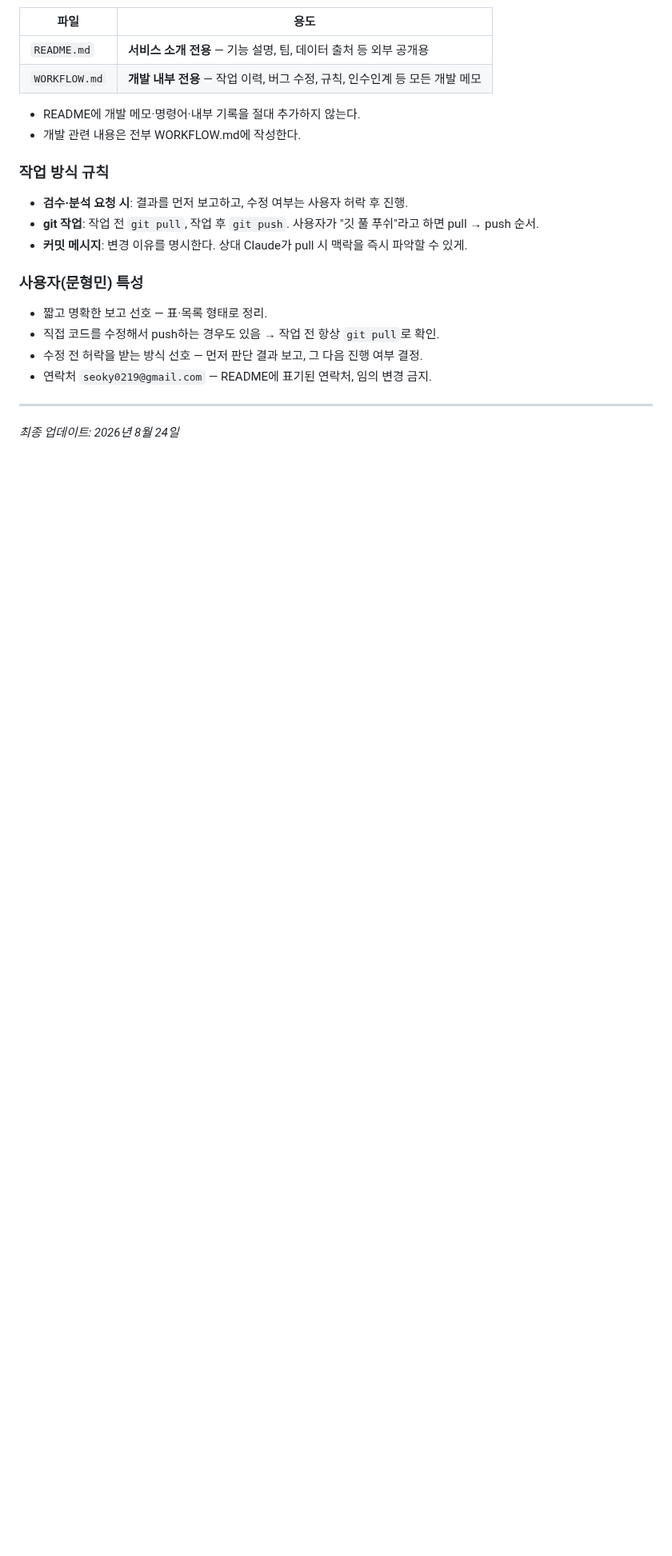
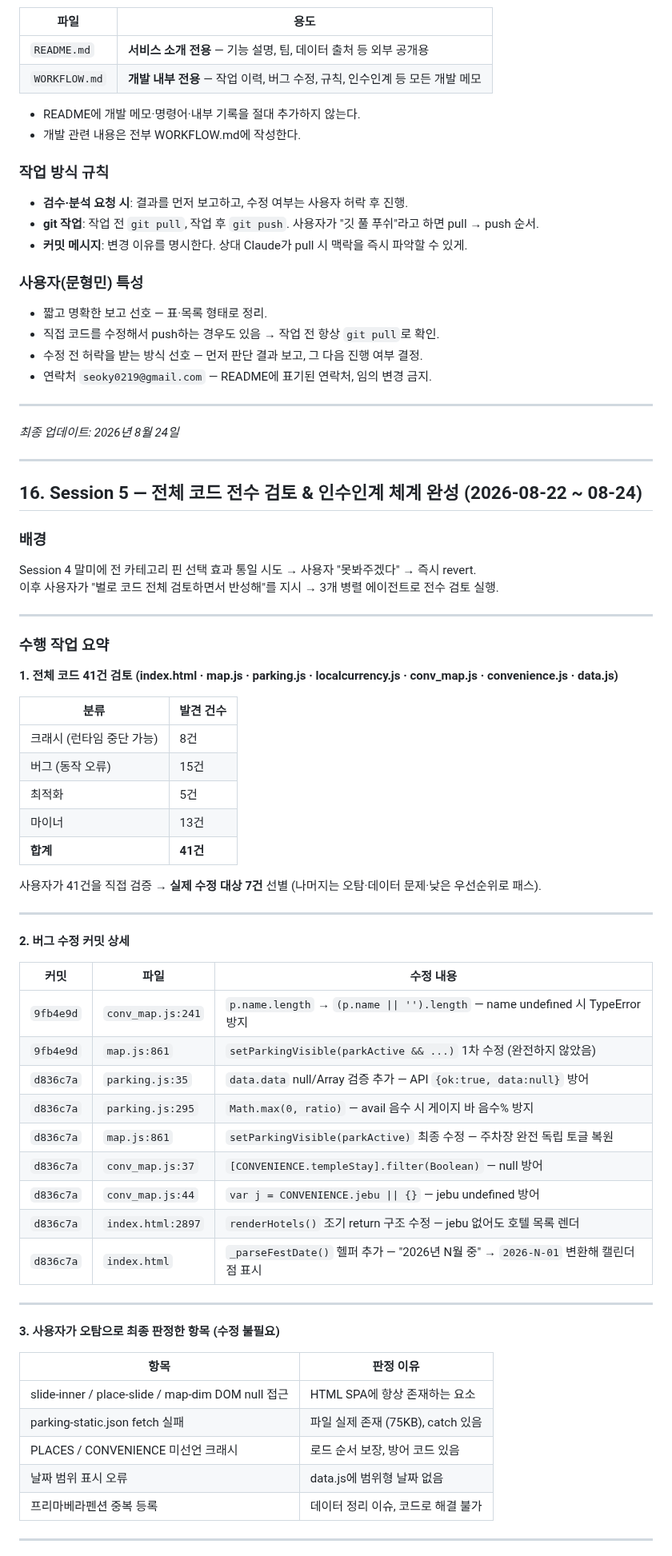
Before and after one commit to Moonhm/hwaseong_AI, a Markdown page: WORKFLOW.md, the part around one of its changes. Shown at 80% size. Rendered like a GitHub page; blank space fills up the shorter version.

Commit message:
docs: WORKFLOW.md Session 5 인수인계 내용 추가
- Session 5 이력 추가 — 41건 전수 검토, 버그 9건 수정 커밋 상세
- 오탐 최종 판정 항목 기록
- WORKFLOW.md 인수인계 채널 공식화 내용 추가
- 현재 코드 상태 및 다음 세션 우선 확인 항목 정리

Co-Authored-By: Claude Sonnet 4.6 <noreply@anthropic.com>

```diff
--- a/WORKFLOW.md
+++ b/WORKFLOW.md
@@ -542,3 +542,59 @@ Claude는 컨텍스트 윈도우 한계로 인해 대화가 길어지면 새 세
 ---
 
 *최종 업데이트: 2026년 8월 24일*
+
+---
+
+## 16. Session 5 — 전체 코드 전수 검토 & 인수인계 체계 완성 (2026-08-22 ~ 08-24)
+
+### 배경
+
+Session 4 말미에 전 카테고리 핀 선택 효과 통일 시도 → 사용자 "못봐주겠다" → 즉시 revert.
+이후 사용자가 "벌로 코드 전체 검토하면서 반성해"를 지시 → 3개 병렬 에이전트로 전수 검토 실행.
+
+---
+
+### 수행 작업 요약
+
+**1. 전체 코드 41건 검토 (index.html · map.js · parking.js · localcurrency.js · conv_map.js · convenience.js · data.js)**
+
+| 분류 | 발견 건수 |
+|------|----------|
+| 크래시 (런타임 중단 가능) | 8건 |
+| 버그 (동작 오류) | 15건 |
+| 최적화 | 5건 |
+| 마이너 | 13건 |
+| **합계** | **41건** |
+
+사용자가 41건을 직접 검증 → **실제 수정 대상 7건** 선별 (나머지는 오탐·데이터 문제·낮은 우선순위로 패스).
+
+---
+
+**2. 버그 수정 커밋 상세**
+
+| 커밋 | 파일 | 수정 내용 |
+|------|------|----------|
+| `9fb4e9d` | `conv_map.js:241` | `p.name.length` → `(p.name \|\| '').length` — name undefined 시 TypeError 방지 |
+| `9fb4e9d` | `map.js:861` | `setParkingVisible(parkActive && ...)` 1차 수정 (완전하지 않았음) |
+| `d836c7a` | `parking.js:35` | `data.data` null/Array 검증 추가 — API `{ok:true, data:null}` 방어 |
+| `d836c7a` | `parking.js:295` | `Math.max(0, ratio)` — avail 음수 시 게이지 바 음수% 방지 |
+| `d836c7a` | `map.js:861` | `setParkingVisible(parkActive)` 최종 수정 — 주차장 완전 독립 토글 복원 |
+| `d836c7a` | `conv_map.js:37` | `[CONVENIENCE.templeStay].filter(Boolean)` — null 방어 |
+| `d836c7a` | `conv_map.js:44` | `var j = CONVENIENCE.jebu \|\| {}` — jebu undefined 방어 |
+| `d836c7a` | `index.html:2897` | `renderHotels()` 조기 return 구조 수정 — jebu 없어도 호텔 목록 렌더 |
+| `d836c7a` | `index.html` | `_parseFestDate()` 헬퍼 추가 — "2026년 N월 중" → `2026-N-01` 변환해 캘린더 점 표시 |
+
+---
+
+**3. 사용자가 오탐으로 최종 판정한 항목 (수정 불필요)**
+
+| 항목 | 판정 이유 |
+|------|---------|
+| slide-inner / place-slide / map-dim DOM null 접근 | HTML SPA에 항상 존재하는 요소 |
+| parking-static.json fetch 실패 | 파일 실제 존재 (75KB), catch 있음 |
+| PLACES / CONVENIENCE 미선언 크래시 | 로드 순서 보장, 방어 코드 있음 |
+| 날짜 범위 표시 오류 | data.js에 범위형 날짜 없음 |
+| 프리마베라펜션 중복 등록 | 데이터 정리 이슈, 코드로 해결 불가 |
+
+---
+
```
Also changed, not shown: other parts of WORKFLOW.md (+30 -0 lines).
